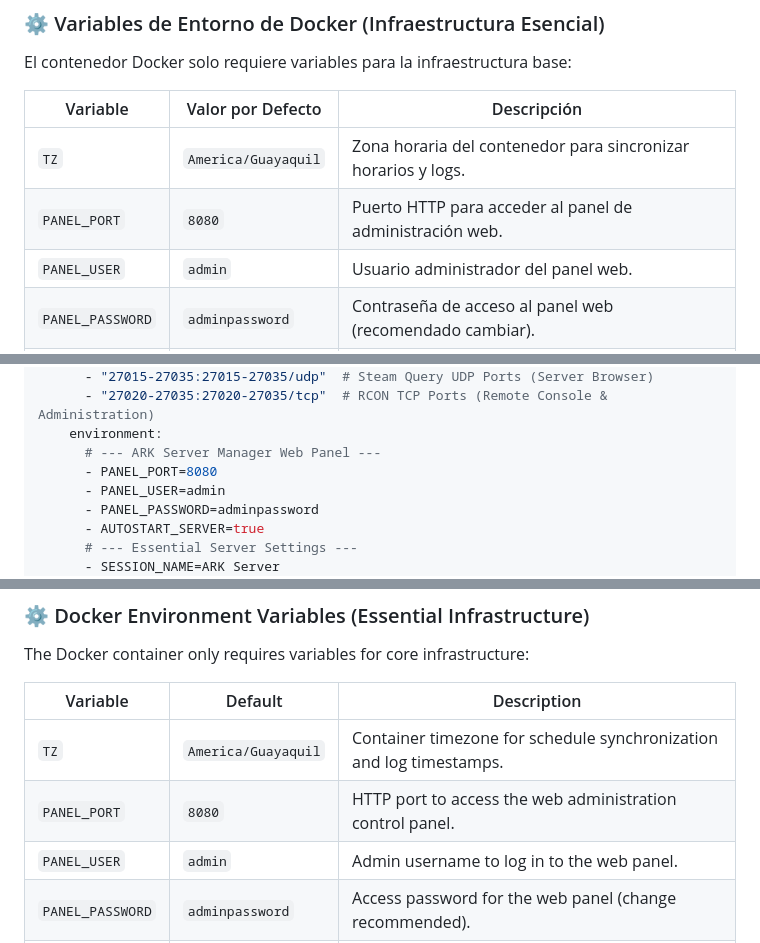
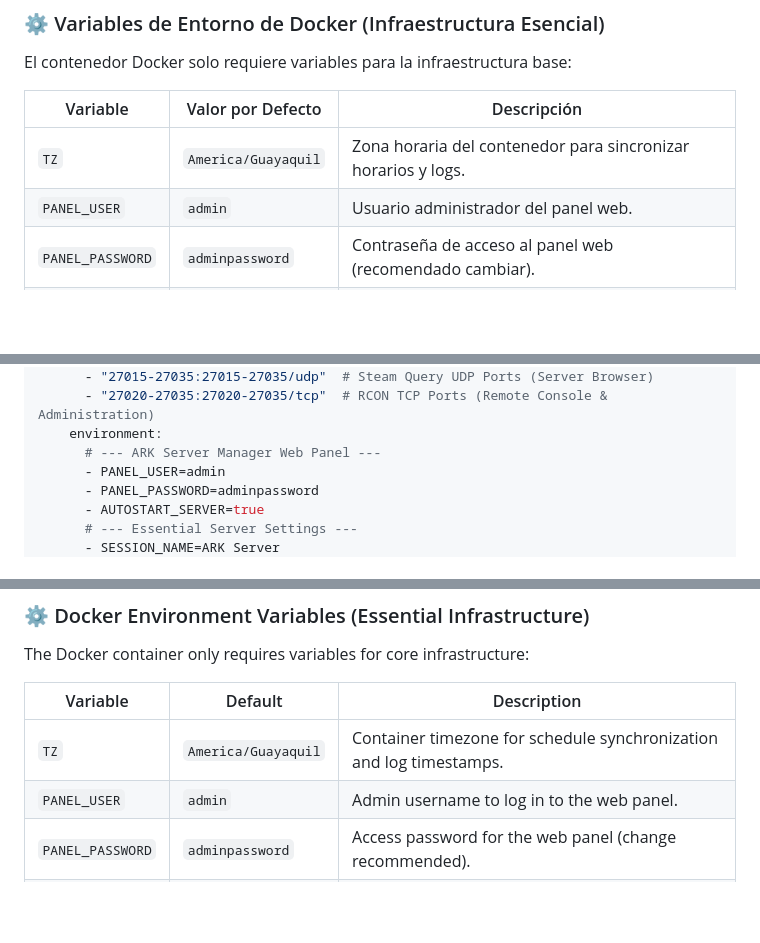
Before and after one commit to GMS-EC/ark-server-docker, a Markdown page: README.md, 3 parts joined by grey strips. GitHub-like rendering; folded sections open; blank space fills up the shorter version.

```diff
--- a/README.md
+++ b/README.md
@@ -167,7 +166,6 @@ El contenedor Docker solo requiere variables para la infraestructura base:
 | Variable | Valor por Defecto | Descripción |
 |----------|-------------------|-------------|
 | `TZ` | `America/Guayaquil` | Zona horaria del contenedor para sincronizar horarios y logs. |
-| `PANEL_PORT` | `8080` | Puerto HTTP para acceder al panel de administración web. |
 | `PANEL_USER` | `admin` | Usuario administrador del panel web. |
 | `PANEL_PASSWORD` | `adminpassword` | Contraseña de acceso al panel web (recomendado cambiar). |
 | `PUID` / `PGID` | `1000` | ID de usuario y grupo en Linux para permisos de archivos (opcional). |
@@ -338,7 +336,6 @@ services:
       - "27020-27035:27020-27035/tcp"  # RCON TCP Ports (Remote Console & Administration)
     environment:
       # --- ARK Server Manager Web Panel ---
-      - PANEL_PORT=8080
       - PANEL_USER=admin
       - PANEL_PASSWORD=adminpassword
       - AUTOSTART_SERVER=true
@@ -375,7 +372,6 @@ The Docker container only requires variables for core infrastructure:
 | Variable | Default | Description |
 |----------|---------|-------------|
 | `TZ` | `America/Guayaquil` | Container timezone for schedule synchronization and log timestamps. |
-| `PANEL_PORT` | `8080` | HTTP port to access the web administration control panel. |
 | `PANEL_USER` | `admin` | Admin username to log in to the web panel. |
 | `PANEL_PASSWORD` | `adminpassword` | Access password for the web panel (change recommended). |
 | `PUID` / `PGID` | `1000` | Linux user and group ID for mounted storage permissions (optional). |
```
Also changed, not shown: other parts of README.md (+2 -3 lines), Documents/configuration-guide.md (+2 -1 lines).
